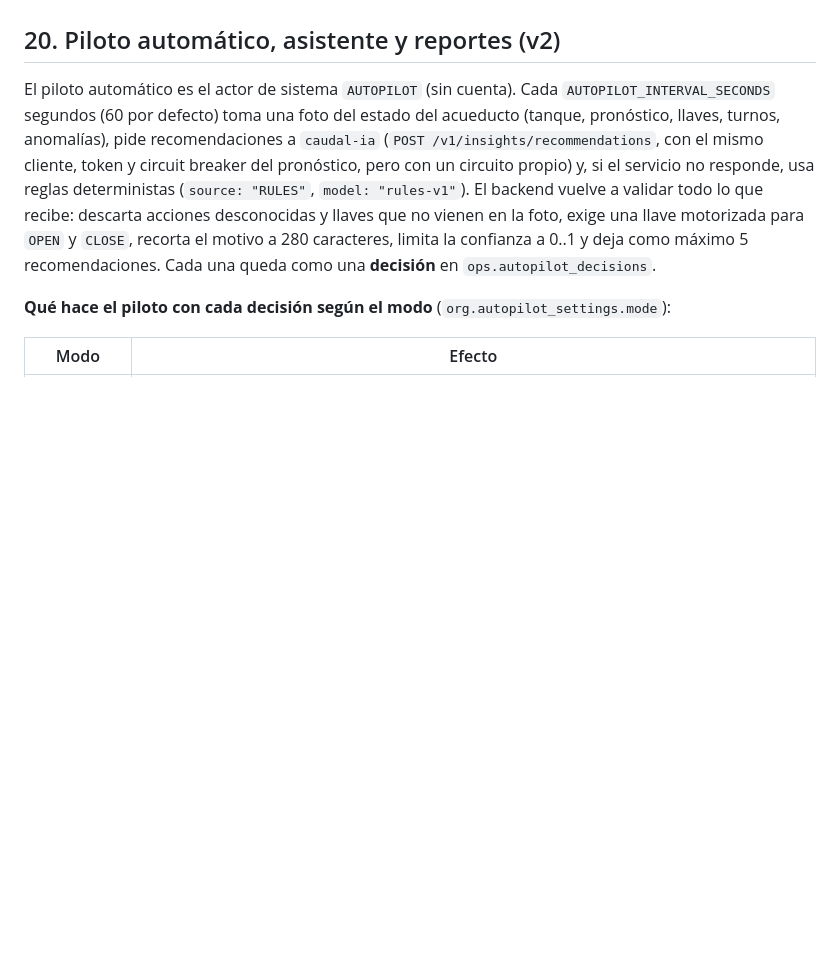
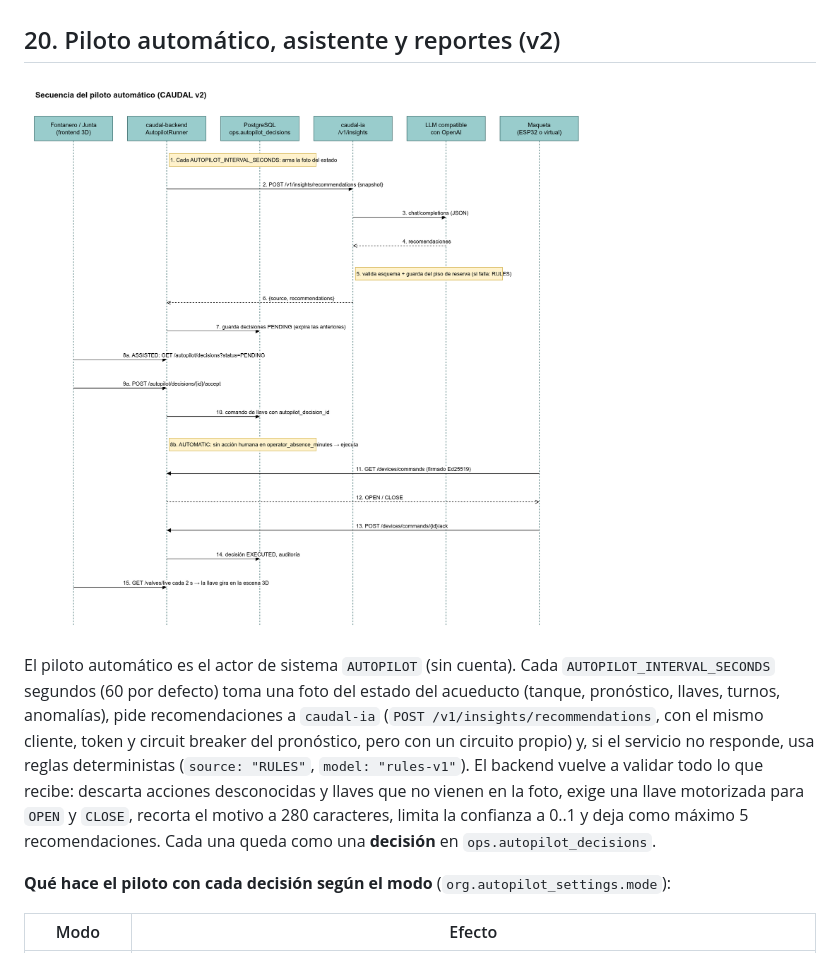
Before and after one commit to NicoalsD/caudal-backend, a Markdown page: docs/API.md, the part around the change. Rendered like a GitHub page; pictures changed too: docs/images/secuencia-piloto-automatico.png (added); blank space fills up the shorter version.

Commit message:
docs: agrega el diagrama de secuencia del piloto automático

```diff
--- a/docs/API.md
+++ b/docs/API.md
@@ -1204,6 +1204,8 @@ Permiso: `IMPORT_SIMULATED` (`PROJECT_TEAM`). `aqueduct_id` debe ser el acueduct
 
 ## 20. Piloto automático, asistente y reportes (v2)
 
+![Secuencia del piloto automático](images/secuencia-piloto-automatico.png)
+
 El piloto automático es el actor de sistema `AUTOPILOT` (sin cuenta). Cada `AUTOPILOT_INTERVAL_SECONDS` segundos (60 por defecto) toma una foto del estado del acueducto (tanque, pronóstico, llaves, turnos, anomalías), pide recomendaciones a `caudal-ia` (`POST /v1/insights/recommendations`, con el mismo cliente, token y circuit breaker del pronóstico, pero con un circuito propio) y, si el servicio no responde, usa reglas deterministas (`source: "RULES"`, `model: "rules-v1"`). El backend vuelve a validar todo lo que recibe: descarta acciones desconocidas y llaves que no vienen en la foto, exige una llave motorizada para `OPEN` y `CLOSE`, recorta el motivo a 280 caracteres, limita la confianza a 0..1 y deja como máximo 5 recomendaciones. Cada una queda como una **decisión** en `ops.autopilot_decisions`.
 
 **Qué hace el piloto con cada decisión según el modo** (`org.autopilot_settings.mode`):
```
Also changed, not shown: 1 other file.
